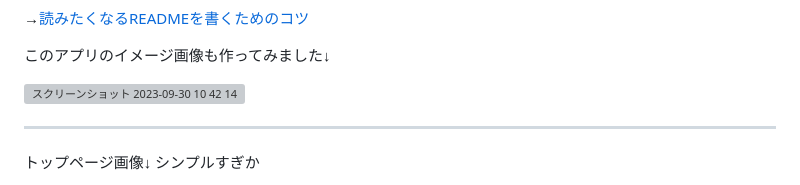
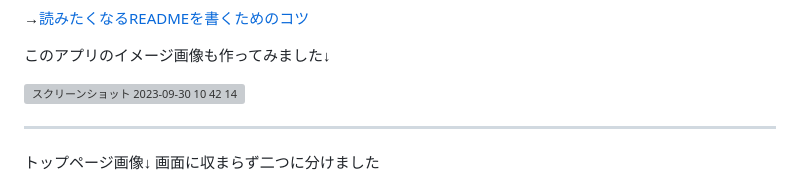
Before and after one commit to hirohiro-sys/mini_product, a Markdown page: README.md, the part around the change printed below. Rendered like a GitHub page; grey boxes are pictures that could not be loaded.

```diff
--- a/README.md
+++ b/README.md
@@ -10,5 +10,5 @@ READMEはQiitaの以下の記事を参考に作成しました。まだ学習段
 
 <hr>
 
-トップページ画像↓ シンプルすぎか
+トップページ画像↓ 画面に収まらず二つに分けました
 
```
Also changed, not shown: other parts of README.md (+4 -1 lines).
